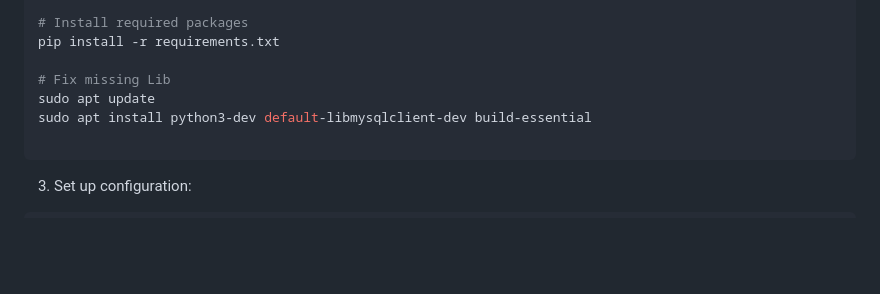
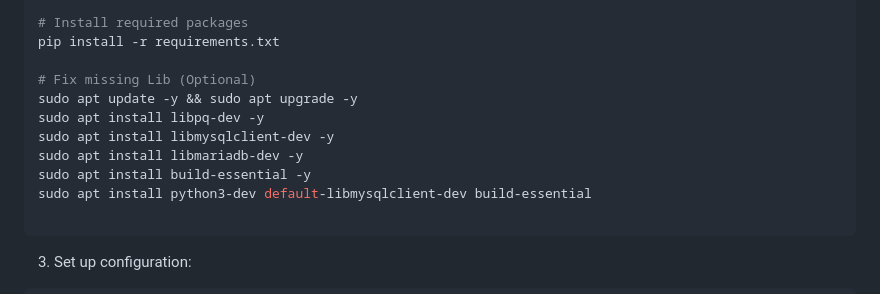
Before and after one commit to fuondai/Adab_net, a Markdown page: README.md, the part around the change. GitHub-like rendering; blank space fills up the shorter version.

````diff
--- a/README.md
+++ b/README.md
@@ -66,8 +66,12 @@ source venv/bin/activate  # Linux/Mac
 # Install required packages
 pip install -r requirements.txt
 
-# Fix missing Lib
-sudo apt update
+# Fix missing Lib (Optional)
+sudo apt update -y && sudo apt upgrade -y
+sudo apt install libpq-dev -y
+sudo apt install libmysqlclient-dev -y
+sudo apt install libmariadb-dev -y
+sudo apt install build-essential -y
 sudo apt install python3-dev default-libmysqlclient-dev build-essential
 
 ```
````
